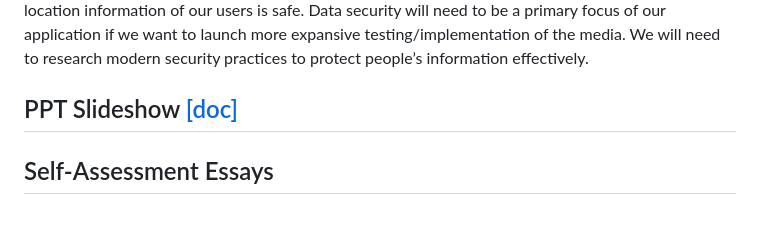
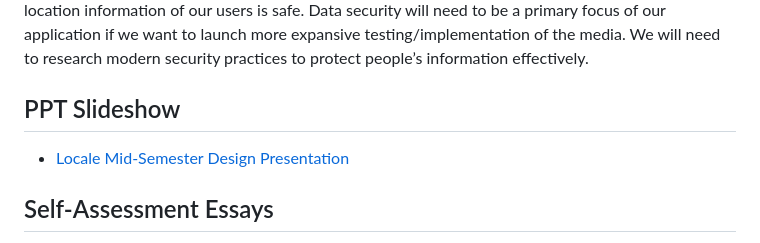
Before and after one commit to adnval/SeniorDesign, a Markdown page: docs/CS5001/README.md, the part around one of its changes. GitHub-like rendering; blank space fills up the shorter version.

Commit message:
fixed links

```diff
--- a/docs/CS5001/README.md
+++ b/docs/CS5001/README.md
@@ -198,7 +198,8 @@ will need to be a primary focus of our application if we want to launch more
 expansive testing/implementation of the media. We will need to research modern
 security practices to protect people’s information effectively.
 
-## PPT Slideshow [[doc]](Assignment08_DesignPresentation/Locale_DesignPresentation.pptx)
+## PPT Slideshow
+- [Locale Mid-Semester Design Presentation](Assignment08_DesignPresentation/Locale_MidDesignPresentation.pptx)
 
 ## Self-Assessment Essays
 - [Kevin Chu](Assignment03_TeamContract_IndividualCapstoneAssessment/ChuKevin_IndividualCapstoneAssessment.md)
```
Also changed, not shown: other parts of docs/CS5001/README.md (+1 -1 lines).
